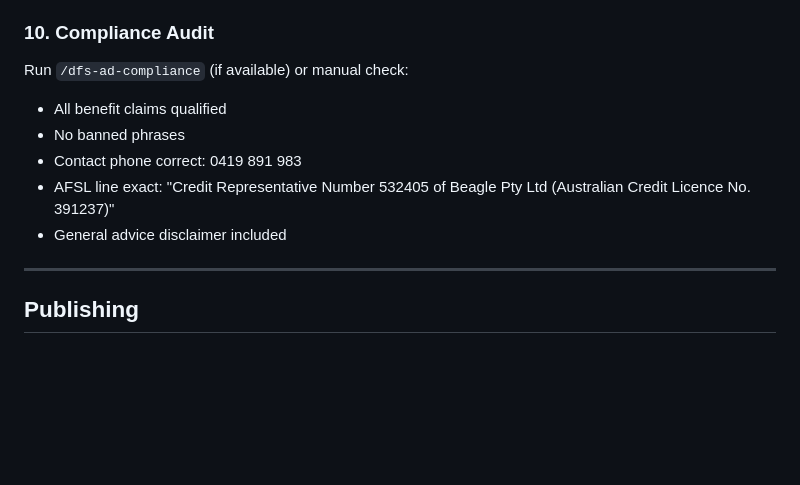
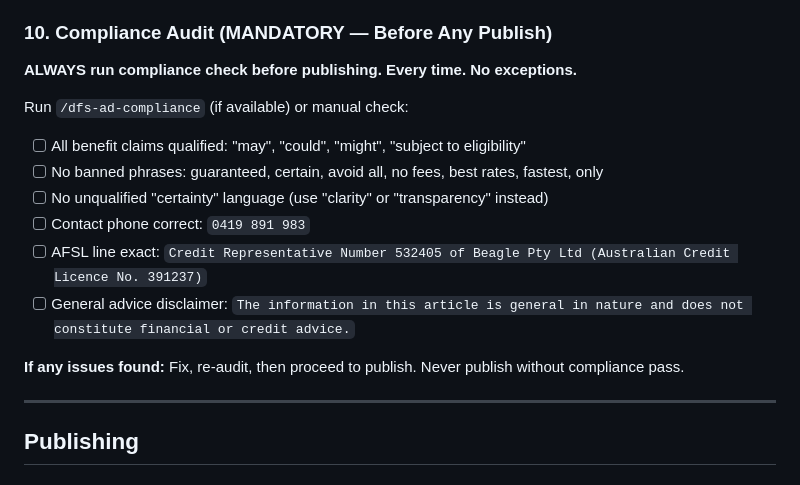
Before and after one commit to corryc/dfs-assets, a Markdown page: blog-creation-standardised-process.md, the part around the change. Rendered like a GitHub page; blank space fills up the shorter version.

Commit message:
[DOCS] Add MANDATORY compliance audit requirement before any publish (2026-07-23)
CRITICAL ADDITION:
- Compliance audit is now the FIRST step in pre-publication checklist
- MUST run before ANY publish (no exceptions)
- Never publish without compliance pass

Audit checklist:
- Qualified language (may, could, might, subject to eligibility)
- Banned phrases detection (guaranteed, certain, avoid all, no fees, best rates, fastest)
- Unqualified certainty check (change to clarity/transparency)
- AFSL line exact match
- Phone number exact (0419 891 983)
- General advice disclaimer present

This rule enforces ASIC RG 234 compliance on every blog.

Co-Authored-By: Claude Haiku 4.5 <noreply@anthropic.com>

```diff
--- a/blog-creation-standardised-process.md
+++ b/blog-creation-standardised-process.md
@@ -311,14 +311,19 @@ Credit Representative Number 532405 of Beagle Pty Ltd (Australian Credit Licence
 - [ ] Visual depth present (gradients, shadows, layered elements)
 - [ ] Design feels intentional, not generic
 
-### 10. Compliance Audit
+### 10. Compliance Audit (MANDATORY — Before Any Publish)
+
+**ALWAYS run compliance check before publishing. Every time. No exceptions.**
 
 Run `/dfs-ad-compliance` (if available) or manual check:
-- All benefit claims qualified
-- No banned phrases
-- Contact phone correct: 0419 891 983
-- AFSL line exact: "Credit Representative Number 532405 of Beagle Pty Ltd (Australian Credit Licence No. 391237)"
-- General advice disclaimer included
+- [ ] All benefit claims qualified: "may", "could", "might", "subject to eligibility"
+- [ ] No banned phrases: guaranteed, certain, avoid all, no fees, best rates, fastest, only
+- [ ] No unqualified "certainty" language (use "clarity" or "transparency" instead)
+- [ ] Contact phone correct: `0419 891 983`
+- [ ] AFSL line exact: `Credit Representative Number 532405 of Beagle Pty Ltd (Australian Credit Licence No. 391237)`
+- [ ] General advice disclaimer: `The information in this article is general in nature and does not constitute financial or credit advice.`
+
+**If any issues found:** Fix, re-audit, then proceed to publish. Never publish without compliance pass.
 
 ---
 
```
Also changed, not shown: BLOG-CREATION-PROCESS.md (+14 -0 lines).
